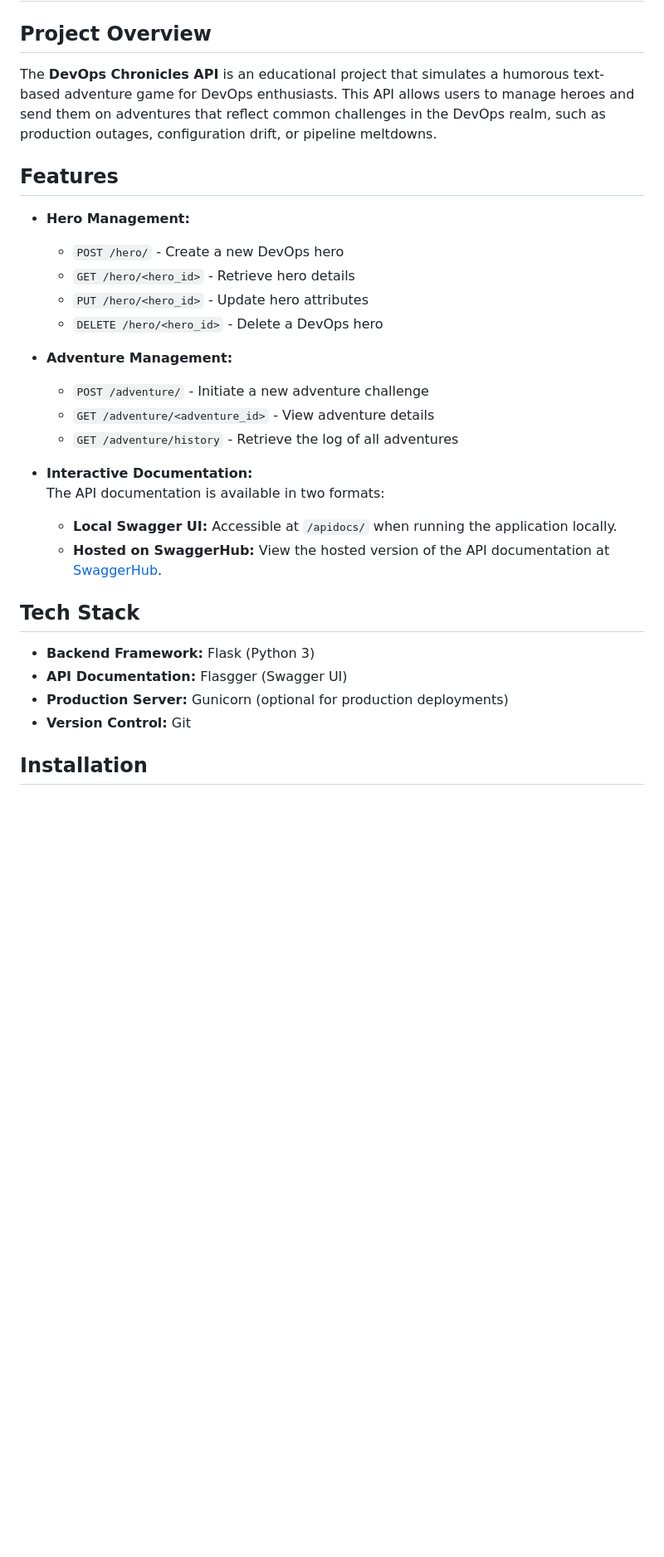
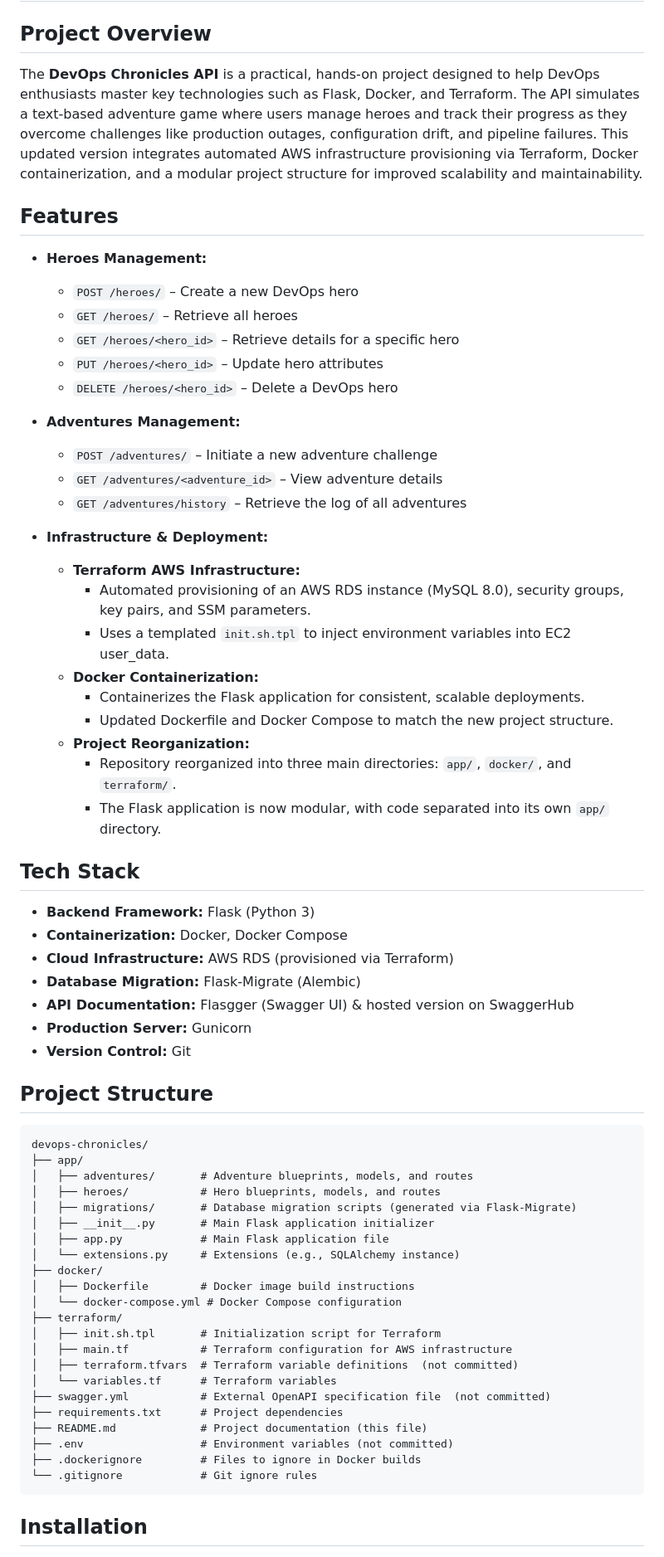
Before and after one commit to MariferVL/devops-chronicles-app, a Markdown page: README.md, the part around one of its changes. Shown at 83% size. Rendered like a GitHub page; blank space fills up the shorter version.

````diff
--- a/README.md
+++ b/README.md
@@ -1,29 +1,67 @@
 # DevOps Chronicles API
 
 ## Project Overview
-The **DevOps Chronicles API** is an educational project that simulates a humorous text-based adventure game for DevOps enthusiasts. This API allows users to manage heroes and send them on adventures that reflect common challenges in the DevOps realm, such as production outages, configuration drift, or pipeline meltdowns.
+The **DevOps Chronicles API** is a practical, hands-on project designed to help DevOps enthusiasts master key technologies such as Flask, Docker, and Terraform. The API simulates a text-based adventure game where users manage heroes and track their progress as they overcome challenges like production outages, configuration drift, and pipeline failures. This updated version integrates automated AWS infrastructure provisioning via Terraform, Docker containerization, and a modular project structure for improved scalability and maintainability.
+## Features
 
-## Features
-- **Hero Management:**
-  - `POST /hero/` - Create a new DevOps hero
-  - `GET /hero/<hero_id>` - Retrieve hero details
-  - `PUT /hero/<hero_id>` - Update hero attributes
-  - `DELETE /hero/<hero_id>` - Delete a DevOps hero
+- **Heroes Management:**
+  - `POST /heroes/` – Create a new DevOps hero
+  - `GET /heroes/` – Retrieve all heroes
+  - `GET /heroes/<hero_id>` – Retrieve details for a specific hero
+  - `PUT /heroes/<hero_id>` – Update hero attributes
+  - `DELETE /heroes/<hero_id>` – Delete a DevOps hero
 
-- **Adventure Management:**
-  - `POST /adventure/` - Initiate a new adventure challenge
-  - `GET /adventure/<adventure_id>` - View adventure details
-  - `GET /adventure/history` - Retrieve the log of all adventures
+- **Adventures Management:**
+  - `POST /adventures/` – Initiate a new adventure challenge
+  - `GET /adventures/<adventure_id>` – View adventure details
+  - `GET /adventures/history` – Retrieve the log of all adventures
 
-- **Interactive Documentation:**
-  The API documentation is available in two formats:
-  - **Local Swagger UI:** Accessible at `/apidocs/` when running the application locally.
-  - **Hosted on SwaggerHub:** View the hosted version of the API documentation at [SwaggerHub](https://app.swaggerhub.com/apis-docs/MARIFERVLDEV/dev-ops_chronicles_api/1.0.0).
+- **Infrastructure & Deployment:**
+  - **Terraform AWS Infrastructure:**
+    - Automated provisioning of an AWS RDS instance (MySQL 8.0), security groups, key pairs, and SSM parameters.
+    - Uses a templated `init.sh.tpl` to inject environment variables into EC2 user_data.
+  - **Docker Containerization:**
+    - Containerizes the Flask application for consistent, scalable deployments.
+    - Updated Dockerfile and Docker Compose to match the new project structure.
+  - **Project Reorganization:**
+    - Repository reorganized into three main directories: `app/`, `docker/`, and `terraform/`.
+    - The Flask application is now modular, with code separated into its own `app/` directory.
 
 ## Tech Stack
+
 - **Backend Framework:** Flask (Python 3)
-- **API Documentation:** Flasgger (Swagger UI)
-- **Production Server:** Gunicorn (optional for production deployments)
+- **Containerization:** Docker, Docker Compose
+- **Cloud Infrastructure:** AWS RDS (provisioned via Terraform)
+- **Database Migration:** Flask-Migrate (Alembic)
+- **API Documentation:** Flasgger (Swagger UI) & hosted version on SwaggerHub
+- **Production Server:** Gunicorn
 - **Version Control:** Git
 
+## Project Structure
+
+```plaintext
+devops-chronicles/
+├── app/
+│   ├── adventures/       # Adventure blueprints, models, and routes
+│   ├── heroes/           # Hero blueprints, models, and routes
+│   ├── migrations/       # Database migration scripts (generated via Flask-Migrate)
+│   ├── __init__.py       # Main Flask application initializer
+│   ├── app.py            # Main Flask application file
+│   └── extensions.py     # Extensions (e.g., SQLAlchemy instance)
+├── docker/
+│   ├── Dockerfile        # Docker image build instructions
+│   └── docker-compose.yml # Docker Compose configuration
+├── terraform/
+│   ├── init.sh.tpl       # Initialization script for Terraform
+│   ├── main.tf           # Terraform configuration for AWS infrastructure
+│   ├── terraform.tfvars  # Terraform variable definitions  (not committed)
+│   └── variables.tf      # Terraform variables
+├── swagger.yml           # External OpenAPI specification file  (not committed)
+├── requirements.txt      # Project dependencies
+├── README.md             # Project documentation (this file)
+├── .env                  # Environment variables (not committed)
+├── .dockerignore         # Files to ignore in Docker builds
+└── .gitignore            # Git ignore rules
+```
+
 ## Installation
````
Also changed, not shown: other parts of README.md (+146 -32 lines).
